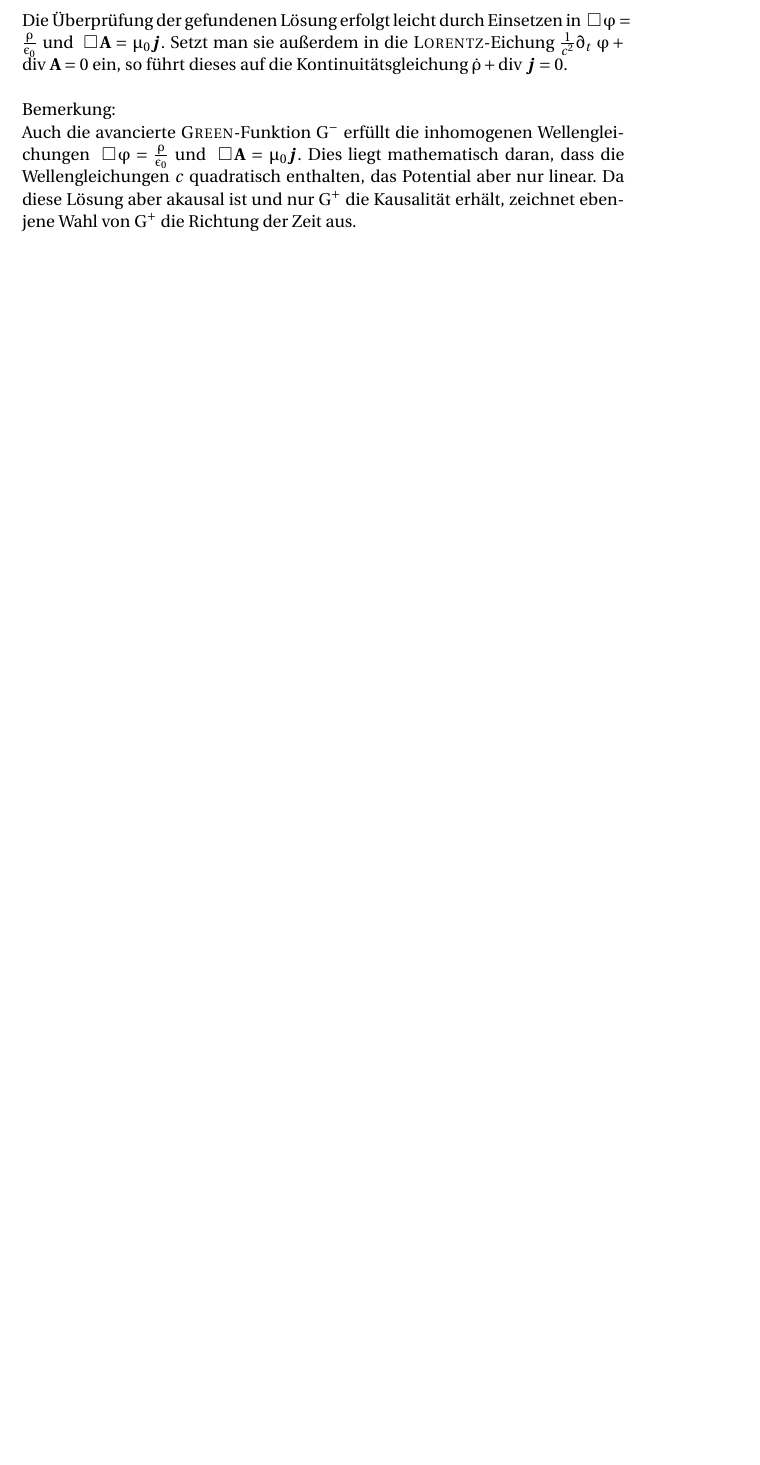
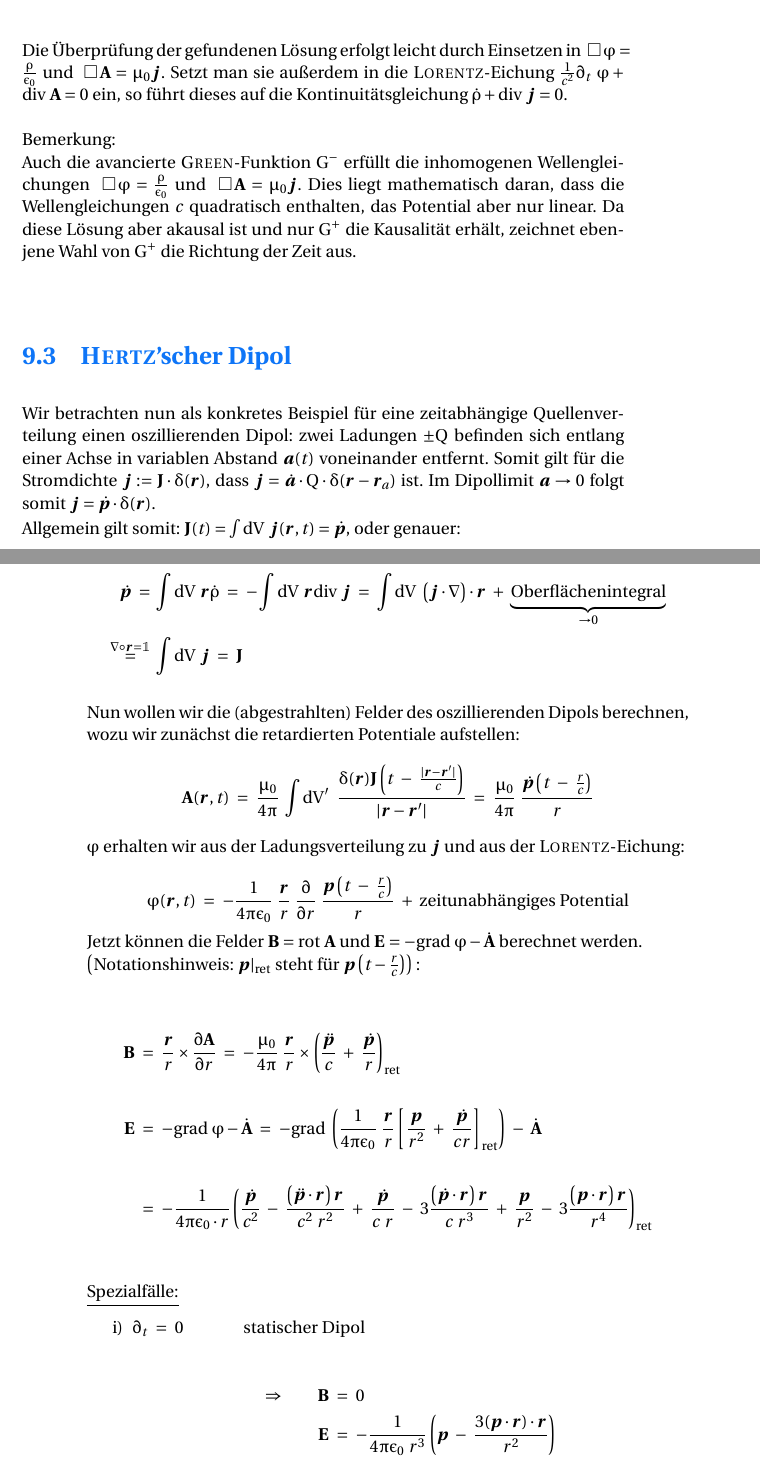
Before and after one commit to toothstone/Elektrodynamik-14-15, a LaTeX thesis (TP-ED.tex, which reads lectures/011.tex): part of page 69 of 69 before the commit and two parts of pages 69 and 70 of 72 after it, the two joined at a grey line, cut so that both start at the same text, the shorter picture padded with empty space. Compiled offline with pdfLaTeX.

Commit message:
update lecture 11

```diff
--- a/lectures/011.tex
+++ b/lectures/011.tex
@@ -147,3 +147,48 @@ Die Überprüfung der gefundenen Lösung erfolgt leicht durch Einsetzen in $ \ \
 \ \\
 Bemerkung:\\
 Auch die avancierte \textsc{Green}-Funktion $G^-$ erfüllt die inhomogenen Wellengleichungen $\ \Dalembert\varphi=\frac{\rho}{\epsilon_0}$ und $\ \Dalembert\vec{A} = \mu_0\vec{j}$. Dies liegt mathematisch daran, dass die Wellengleichungen $c$ quadratisch enthalten, das Potential aber nur linear. Da diese Lösung aber akausal ist und nur $G^+$ die Kausalität erhält, zeichnet ebenjene Wahl von $G^+$ die Richtung der Zeit aus.
+
+
+\section{\textsc{Hertz}'scher Dipol}
+
+Wir betrachten nun als konkretes Beispiel für eine zeitabhängige Quellenverteilung einen oszillierenden Dipol: zwei Ladungen $\pm Q$ befinden sich entlang einer Achse in variablen Abstand $\vec{a}(t)$ voneinander entfernt. Somit gilt für die Stromdichte $\vec{j} := \vec{J}\cdot\delta(\vec{r})$, dass $\vec{j}=\dot{\vec{a}}\cdot Q \cdot\delta(\vec{r}-\vec{r}_a)$ ist. Im Dipollimit $\vec{a}\rightarrow 0$ folgt somit $\vec{j}=\dot{\vec{p}}\cdot\delta(\vec{r})$.\\
+Allgemein gilt somit: $\vec{J}(t) = \Int{}{}{V} \vec{j}(\vec{r},t) = \dot{\vec{p}}$, oder genauer:
+
+\begin{align*}
+\dot{\vec{p}} \ = \ &\Int{}{}{V}\vec{r}\dot{\rho} \ = \ -\Int{}{}{V}\vec{r}\div\vec{j} \ = \ \Int{}{}{V}\left(\vec{j}\cdot\nabla\right)\cdot\vec{r} \ + \ \underbrace{\text{Oberflächenintegral}}_{\rightarrow 0} \\
+\overset{\nabla\circ\vec{r}=\mathbbm{1}}{=} \ &\Int{}{}{V}\vec{j}  \ = \ \vec{J}
+\end{align*}
+
+Nun wollen wir die  (abgestrahlten) Felder des oszillierenden Dipols berechnen, wozu wir zunächst die retardierten Potentiale aufstellen:
+
+\begin{equation*}
+\vec{A}(\vec{r},t) \ = \ \frac{\mu_0}{4\pi}\ \Int{}{}{V'} \ \frac{\delta(\vec{r})\vec{J}\left(t \ - \ \frac{|\vec{r}-\vec{r}'|}{c}\right)}{|\vec{r}-\vec{r}'|} \ = \ \frac{\mu_0}{4\pi}\ \frac{\dot{\vec{p}}\left(t\ - \ \frac{r}{c}\right)}{r}
+\end{equation*}
+
+$\varphi$ erhalten wir aus der Ladungsverteilung zu $\vec{j}$ und aus der \textsc{Lorentz}-Eichung:
+
+\begin{equation*}
+\varphi(\vec{r},t)  \ = \ -\frac{1}{4\pi\epsilon_0} \ \frac{\vec{r}}{r} \ \pdiff{}{r} \ \frac{\vec{p}\left(t\ - \ \frac{r}{c}\right)}{r} \ + \ \text{zeitunabhängiges Potential}
+\end{equation*}
+
+Jetzt können die Felder $\vec{B}=\rot\vec{A}$ und $\vec{E}=-\grad\varphi-\dot{\vec{A}}$ berechnet werden.\\
+$\left(\text{Notationshinweis: }\vec{p}|_{\text{ret}} \text{ steht für }\vec{p}\left(t-\frac{r}{c}\right)\right):$\\
+
+\begin{align*}
+\vec{B} \ &= \ \frac{\vec{r}}{r}\times\pdiff{\vec{A}}{r} \ = \ - \frac{\mu_0}{4\pi} \ \frac{\vec{r}}{r}\times \left(\frac{\ddot{\vec{p}}}{c}\ + \ \frac{\dot{\vec{p}}}{r}\right)_{\text{ret}}\\
+\ \\
+\vec{E} \ &= \ - \grad\varphi - \dot{\vec{A}} \ = \ -\grad\left(\frac{1}{4\pi\epsilon_0} \ \frac{\vec{r}}{r} \left[\frac{\vec{p}}{r^2} \ + \ \frac{\dot{\vec{p}}}{cr}\right]_{\text{ret}}\right) \ - \ \dot{\vec{A}}\\
+\ \\
+&= \ -\frac{1}{4\pi\epsilon_0 \cdot r} \left(\frac{\dot{\vec{p}}}{c^2} \ - \ \frac{\left(\ddot{\vec{p}}\cdot\vec{r}\right)\vec{r}}{c^2 \ r^2} \ + \ \frac{\dot{\vec{p}}}{c \ r} \ - \ 3 \frac{\left(\dot{\vec{p}}\cdot\vec{r}\right)\vec{r}}{c \ r^3} \ + \ \frac{\vec{p}}{r^2} \ - \ 3 \frac{\left(\vec{p}\cdot\vec{r}\right)\vec{r}}{r^4}\right)_{\text{ret}}
+\end{align*}
+
+\ \\
+\ \\
+\underline{Spezialfälle:}
+\begin{enumerate}[label=\roman*)]
+\item $\partial_t  \ = \ 0 \quad\ \; \qquad$ statischer Dipol
+
+\begin{align*}
+\Rightarrow \qquad \vec{B}  \ &= \ 0\\
+\vec{E} \ &= \ - \frac{1}{4\pi\epsilon_0 \ r^3}\left(\vec{p} \ - \ \frac{3(\vec{p}\cdot\vec{r})\cdot\vec{r}}{r^2}\right)
+\end{align*}
```
Also changed, not shown: TP-ED.pdf, lectures/011.tex (45 more changed lines).
